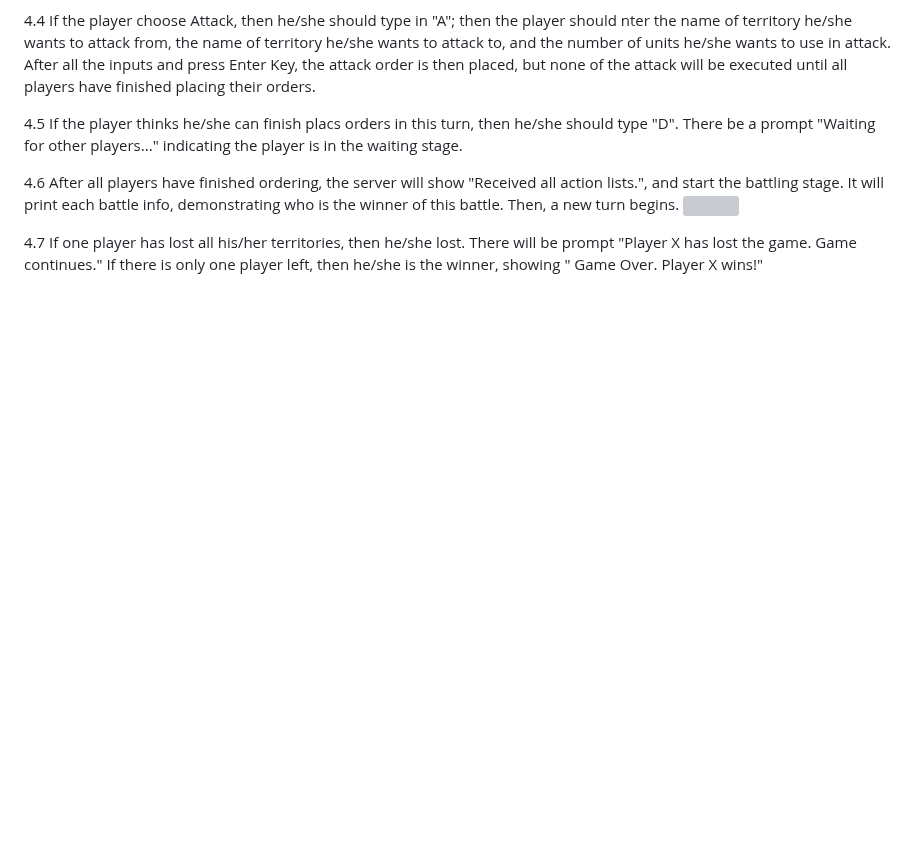
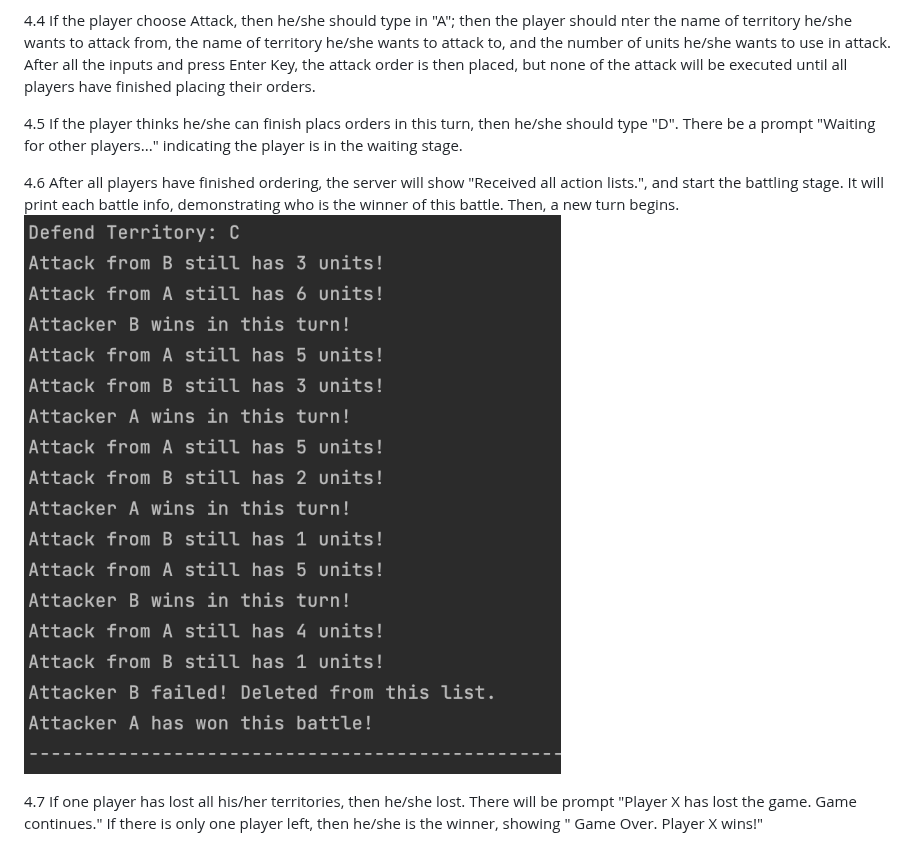
Before and after one commit to 0HugoHu/Harry-Potter-Strategy-Game, a Markdown page: README.md, the part around the change. Rendered like a GitHub page; blank space fills up the shorter version; grey boxes are pictures that could not be loaded.

```diff
--- a/README.md
+++ b/README.md
@@ -61,6 +61,6 @@ Ech player can choose to Attack or Move or Finish Order, and they can do as many
 4.5  If the player thinks he/she can finish placs orders in this turn, then he/she should type "D".  There be a prompt "Waiting for other players..." indicating the player is in the waiting stage.
 
 4.6  After all players have finished ordering, the server will show "Received all action lists.", and start the battling stage. It will print each battle info, demonstrating who is the winner of this battle. Then, a new turn begins.
-![](assets/images/6.png)
+![](assets/images/7.png)
 
 4.7   If one player has lost all his/her territories, then he/she lost. There will be prompt "Player X has lost the game. Game continues." If there is only one player left, then he/she is the winner, showing " Game Over. Player X wins!"
```
